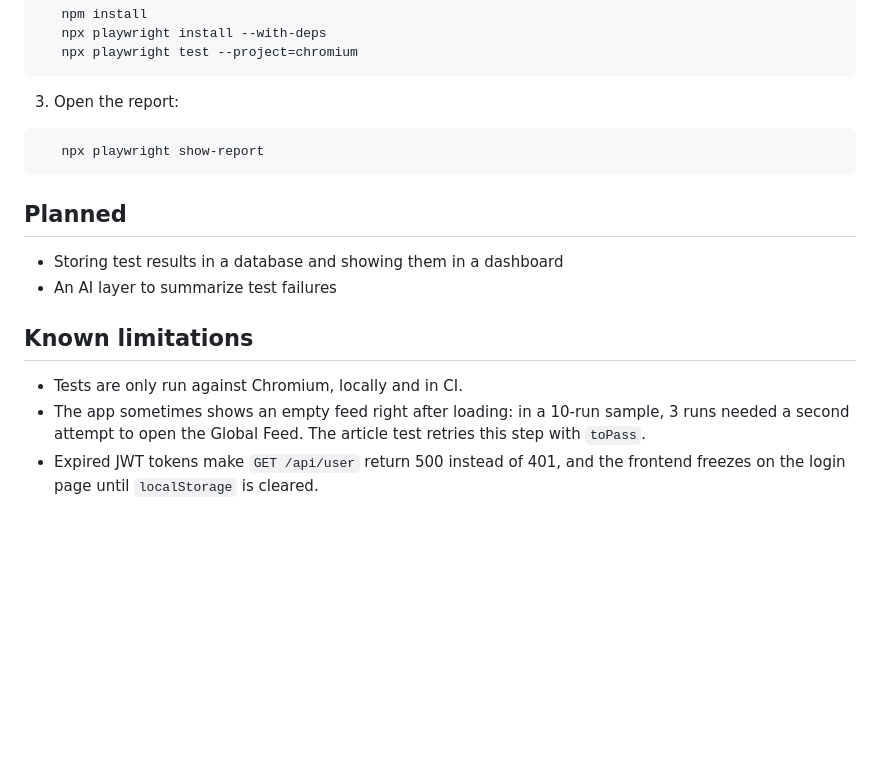
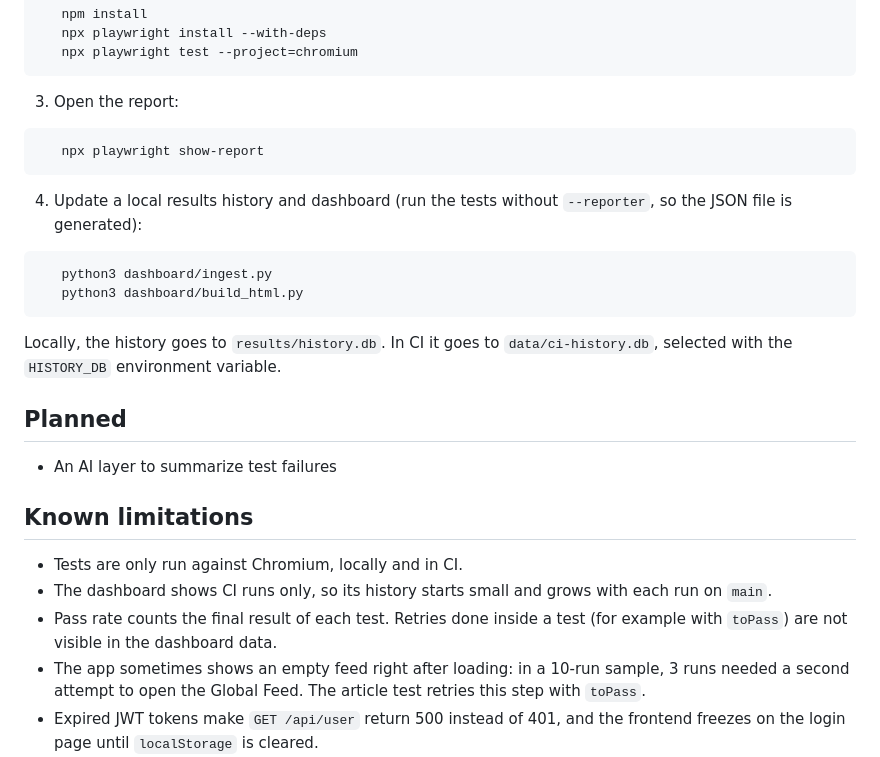
Before and after one commit to NicholasLazzarin/conduit-qa-suite, a Markdown page: README.md, the part around one of its changes. GitHub-like rendering; blank space fills up the shorter version.

````diff
--- a/README.md
+++ b/README.md
@@ -54,14 +56,22 @@ This is a learning and portfolio project, built step by step. The app under test
    npx playwright show-report
 ```
 
+4. Update a local results history and dashboard (run the tests without `--reporter`, so the JSON file is generated):
+```
+   python3 dashboard/ingest.py
+   python3 dashboard/build_html.py
+```
+   Locally, the history goes to `results/history.db`. In CI it goes to `data/ci-history.db`, selected with the `HISTORY_DB` environment variable.
+
 ## Planned
 
-- Storing test results in a database and showing them in a dashboard
 - An AI layer to summarize test failures
 
 ## Known limitations
 
 - Tests are only run against Chromium, locally and in CI.
+- The dashboard shows CI runs only, so its history starts small and grows with each run on `main`.
+- Pass rate counts the final result of each test. Retries done inside a test (for example with `toPass`) are not visible in the dashboard data.
 - The app sometimes shows an empty feed right after loading: in a 10-run sample, 3 runs needed a second attempt to open the Global Feed. The article test retries this step with `toPass`.
 - Expired JWT tokens make `GET /api/user` return 500 instead of 401, and the frontend freezes on the login page until `localStorage` is cleared.
 - The profile link (`/@username`) shows a blank page, and the browser console reports that no route matched it.
````
Also changed, not shown: other parts of README.md (+7 -5 lines).
